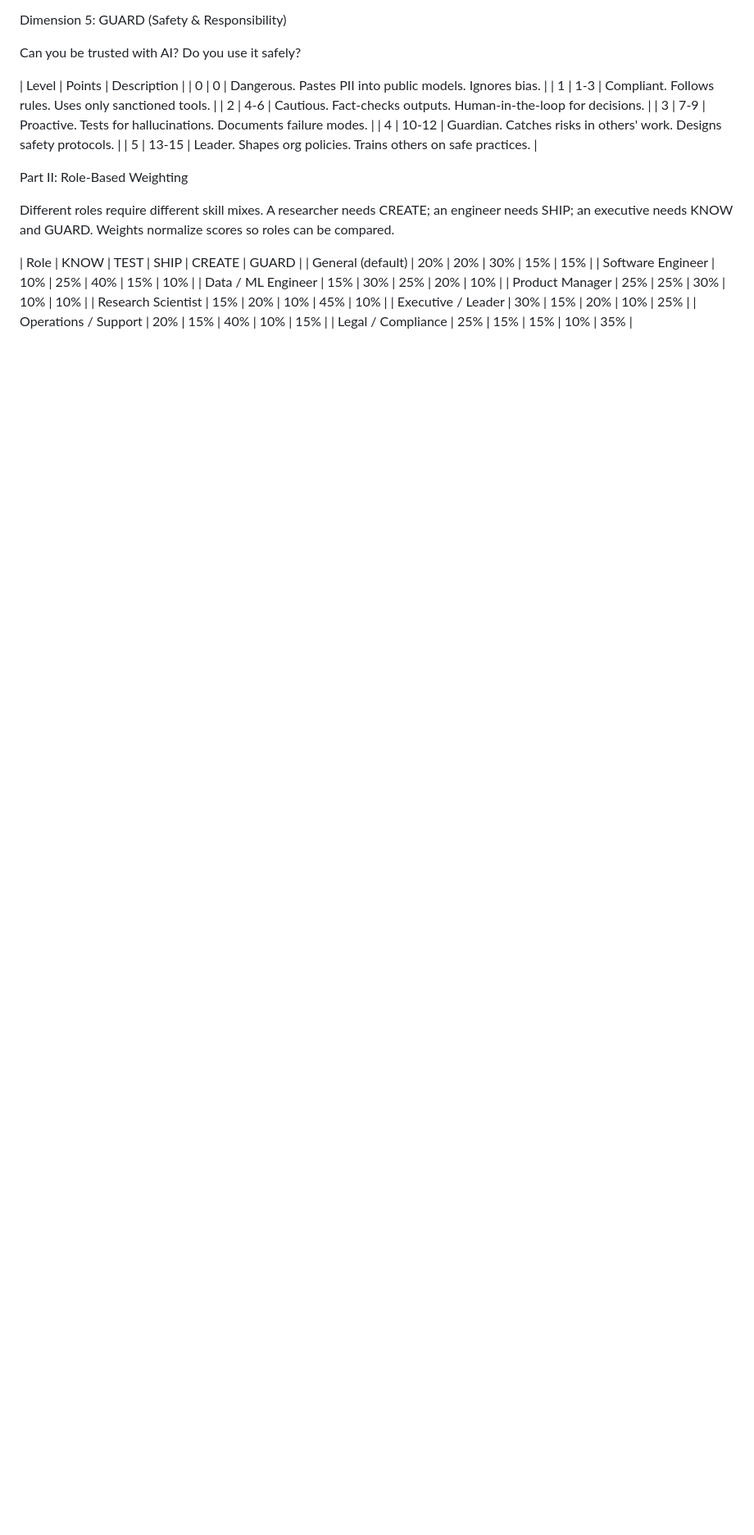
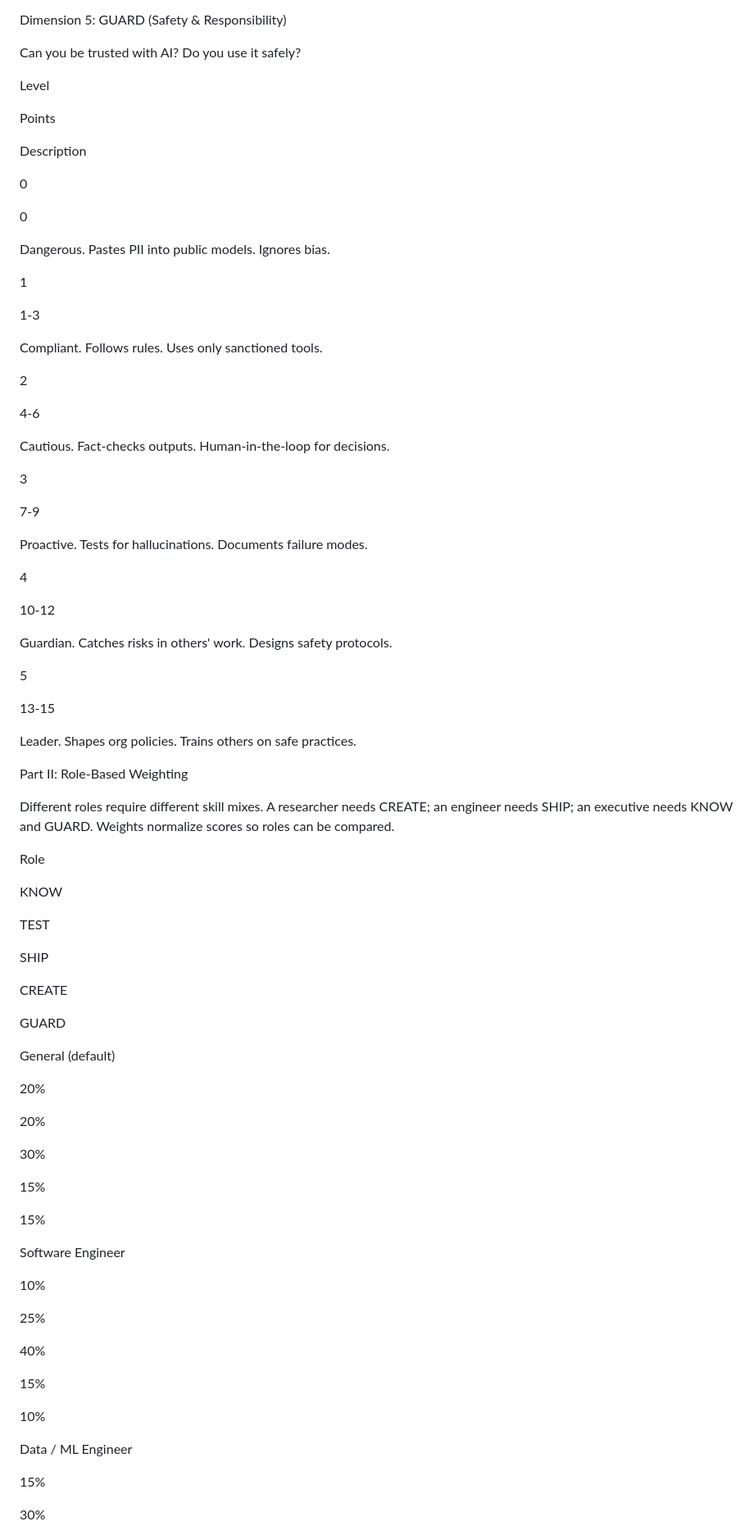
Before and after one commit to sagearbor/ai-skill-eval-kit, a Markdown page: docs/ai_mastery_eval.md, the part around one of its changes. Shown at 82% size. Drawn GitHub-style; blank space fills up the shorter version.

```diff
--- a/docs/ai_mastery_eval.md
+++ b/docs/ai_mastery_eval.md
@@ -103,24 +288,91 @@ Dimension 5: GUARD (Safety & Responsibility)
 
 Can you be trusted with AI? Do you use it safely?
 
-| Level | Points | Description |
-| 0 | 0 | Dangerous. Pastes PII into public models. Ignores bias. |
-| 1 | 1-3 | Compliant. Follows rules. Uses only sanctioned tools. |
-| 2 | 4-6 | Cautious. Fact-checks outputs. Human-in-the-loop for decisions. |
-| 3 | 7-9 | Proactive. Tests for hallucinations. Documents failure modes. |
-| 4 | 10-12 | Guardian. Catches risks in others' work. Designs safety protocols. |
-| 5 | 13-15 | Leader. Shapes org policies. Trains others on safe practices. |
+Level
+
+Points
+
+Description
+
+0
+
+0
+
+Dangerous. Pastes PII into public models. Ignores bias.
+
+1
+
+1-3
+
+Compliant. Follows rules. Uses only sanctioned tools.
+
+2
+
+4-6
+
+Cautious. Fact-checks outputs. Human-in-the-loop for decisions.
+
+3
+
+7-9
+
+Proactive. Tests for hallucinations. Documents failure modes.
+
+4
+
+10-12
+
+Guardian. Catches risks in others' work. Designs safety protocols.
+
+5
+
+13-15
+
+Leader. Shapes org policies. Trains others on safe practices.
 
 Part II: Role-Based Weighting
 
 Different roles require different skill mixes. A researcher needs CREATE; an engineer needs SHIP; an executive needs KNOW and GUARD. Weights normalize scores so roles can be compared.
 
-| Role | KNOW | TEST | SHIP | CREATE | GUARD |
-| General (default) | 20% | 20% | 30% | 15% | 15% |
-| Software Engineer | 10% | 25% | 40% | 15% | 10% |
-| Data / ML Engineer | 15% | 30% | 25% | 20% | 10% |
-| Product Manager | 25% | 25% | 30% | 10% | 10% |
-| Research Scientist | 15% | 20% | 10% | 45% | 10% |
-| Executive / Leader | 30% | 15% | 20% | 10% | 25% |
-| Operations / Support | 20% | 15% | 40% | 10% | 15% |
-| Legal / Compliance | 25% | 15% | 15% | 10% | 35% |
+Role
+
+KNOW
+
+TEST
+
+SHIP
+
+CREATE
+
+GUARD
+
+General (default)
+
+20%
+
+20%
+
+30%
+
+15%
+
+15%
+
+Software Engineer
+
+10%
+
+25%
+
+40%
+
+15%
+
+10%
+
+Data / ML Engineer
+
+15%
+
+30%
+
```
Also changed, not shown: other parts of docs/ai_mastery_eval.md (+456 -78 lines).
